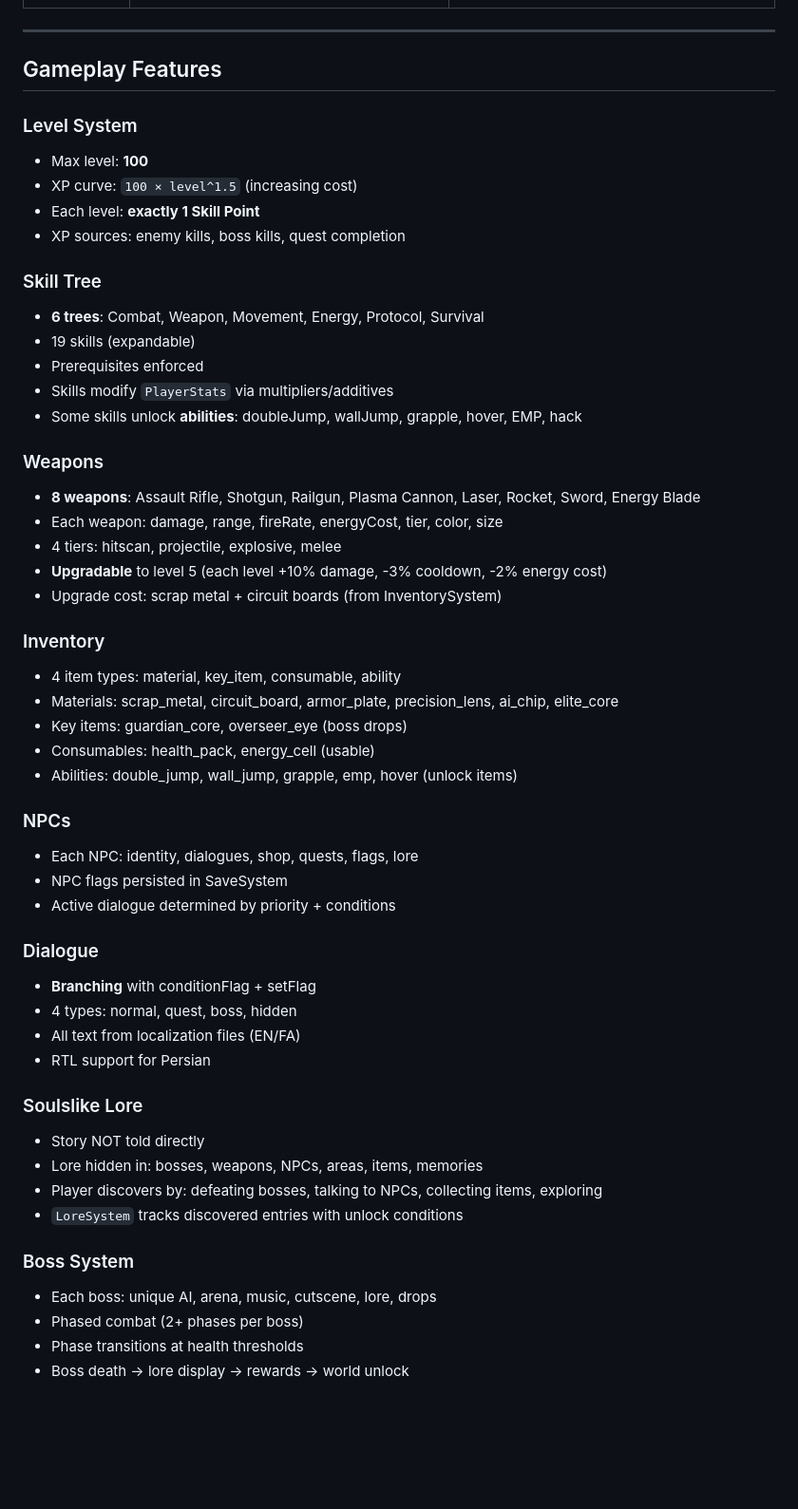
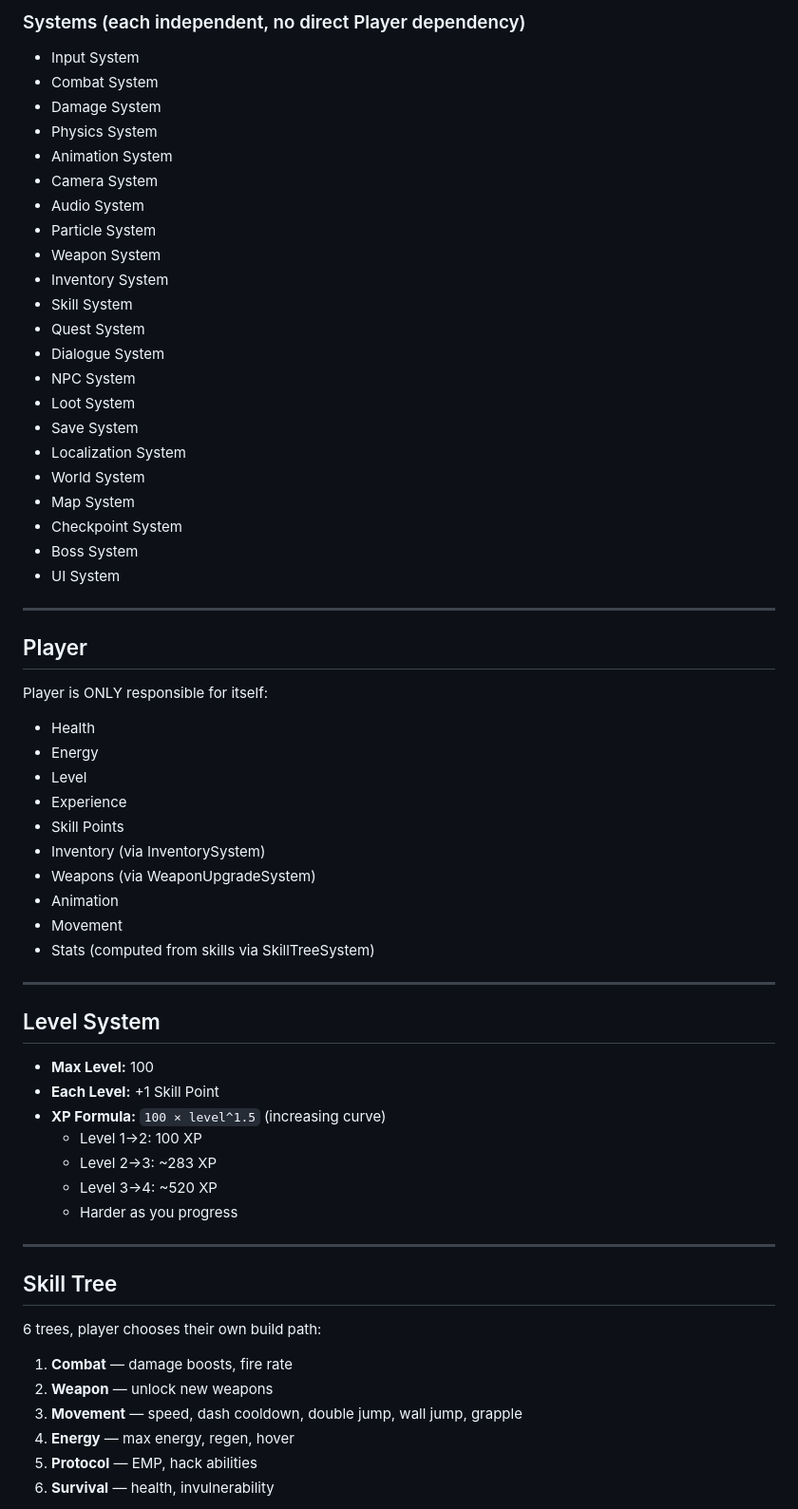
Before and after one commit to Russia24x/Mecha, a Markdown page: AGENT_GUIDE.md, the part around one of its changes. Shown at 95% size. GitHub-like rendering; blank space fills up the shorter version.

Commit message:
docs: update AGENT_GUIDE.md with complete v3.0 architecture spec — full vision, all systems, data-driven guide, Phaser 4.2 rules, future compatibility, philosophy

```diff
--- a/AGENT_GUIDE.md
+++ b/AGENT_GUIDE.md
@@ -54,55 +56,65 @@
+### Systems (each independent, no direct Player dependency)
+- Input System
+- Combat System
+- Damage System
+- Physics System
+- Animation System
+- Camera System
+- Audio System
+- Particle System
+- Weapon System
+- Inventory System
+- Skill System
+- Quest System
+- Dialogue System
+- NPC System
+- Loot System
+- Save System
+- Localization System
+- World System
+- Map System
+- Checkpoint System
+- Boss System
+- UI System
 
 ---
 
-## Gameplay Features
+## Player
 
-### Level System
-- Max level: **100**
-- XP curve: `100 × level^1.5` (increasing cost)
-- Each level: **exactly 1 Skill Point**
-- XP sources: enemy kills, boss kills, quest completion
+Player is ONLY responsible for itself:
+- Health
+- Energy
+- Level
+- Experience
+- Skill Points
+- Inventory (via InventorySystem)
+- Weapons (via WeaponUpgradeSystem)
+- Animation
+- Movement
+- Stats (computed from skills via SkillTreeSystem)
 
-### Skill Tree
-- **6 trees**: Combat, Weapon, Movement, Energy, Protocol, Survival
-- 19 skills (expandable)
-- Prerequisites enforced
-- Skills modify `PlayerStats` via multipliers/additives
-- Some skills unlock **abilities**: doubleJump, wallJump, grapple, hover, EMP, hack
+---
 
-### Weapons
-- **8 weapons**: Assault Rifle, Shotgun, Railgun, Plasma Cannon, Laser, Rocket, Sword, Energy Blade
-- Each weapon: damage, range, fireRate, energyCost, tier, color, size
-- 4 tiers: hitscan, projectile, explosive, melee
-- **Upgradable** to level 5 (each level +10% damage, -3% cooldown, -2% energy cost)
-- Upgrade cost: scrap metal + circuit boards (from InventorySystem)
+## Level System
 
-### Inventory
-- 4 item types: material, key_item, consumable, ability
-- Materials: scrap_metal, circuit_board, armor_plate, precision_lens, ai_chip, elite_core
-- Key items: guardian_core, overseer_eye (boss drops)
-- Consumables: health_pack, energy_cell (usable)
-- Abilities: double_jump, wall_jump, grapple, emp, hover (unlock items)
+- **Max Level:** 100
+- **Each Level:** +1 Skill Point
+- **XP Formula:** `100 × level^1.5` (increasing curve)
+  - Level 1→2: 100 XP
+  - Level 2→3: ~283 XP
+  - Level 3→4: ~520 XP
+  - Harder as you progress
 
-### NPCs
-- Each NPC: identity, dialogues, shop, quests, flags, lore
-- NPC flags persisted in SaveSystem
-- Active dialogue determined by priority + conditions
+---
 
-### Dialogue
-- **Branching** with conditionFlag + setFlag
-- 4 types: normal, quest, boss, hidden
-- All text from localization files (EN/FA)
-- RTL support for Persian
+## Skill Tree
 
-### Soulslike Lore
-- Story NOT told directly
-- Lore hidden in: bosses, weapons, NPCs, areas, items, memories
-- Player discovers by: defeating bosses, talking to NPCs, collecting items, exploring
-- `LoreSystem` tracks discovered entries with unlock conditions
+6 trees, player chooses their own build path:
 
-### Boss System
-- Each boss: unique AI, arena, music, cutscene, lore, drops
-- Phased combat (2+ phases per boss)
-- Phase transitions at health thresholds
-- Boss death → lore display → rewards → world unlock
+1. **Combat** — damage boosts, fire rate
+2. **Weapon** — unlock new weapons
+3. **Movement** — speed, dash cooldown, double jump, wall jump, grapple
+4. **Energy** — max energy, regen, hover
+5. **Protocol** — EMP, hack abilities
+6. **Survival** — health, invulnerability
 
```
Also changed, not shown: other parts of AGENT_GUIDE.md (+307 -228 lines).
